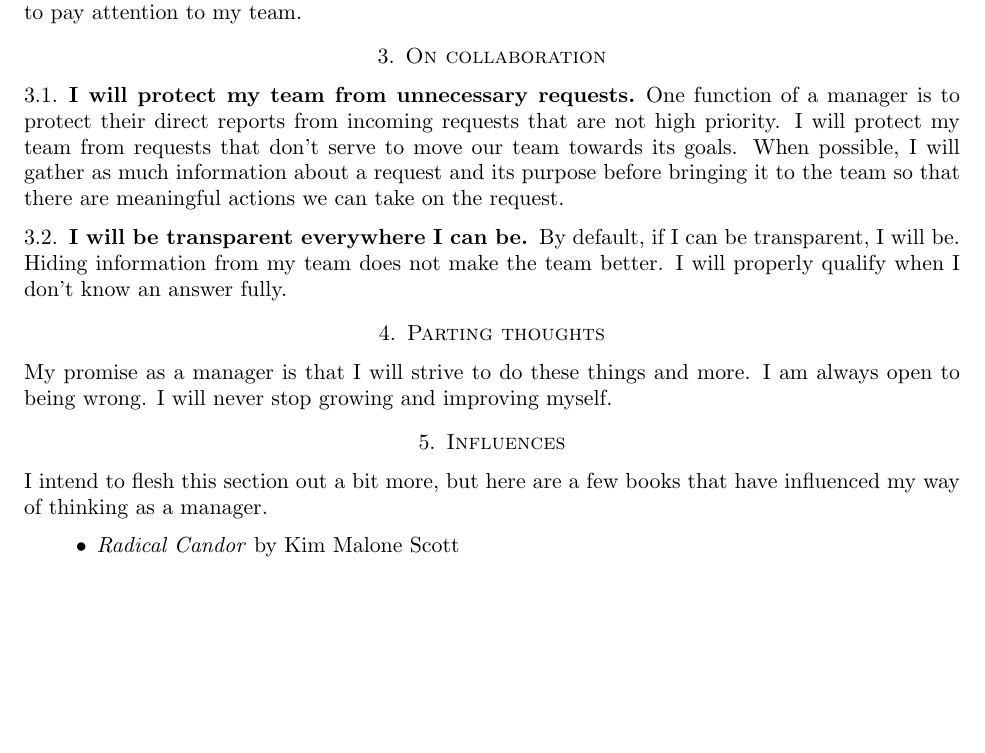
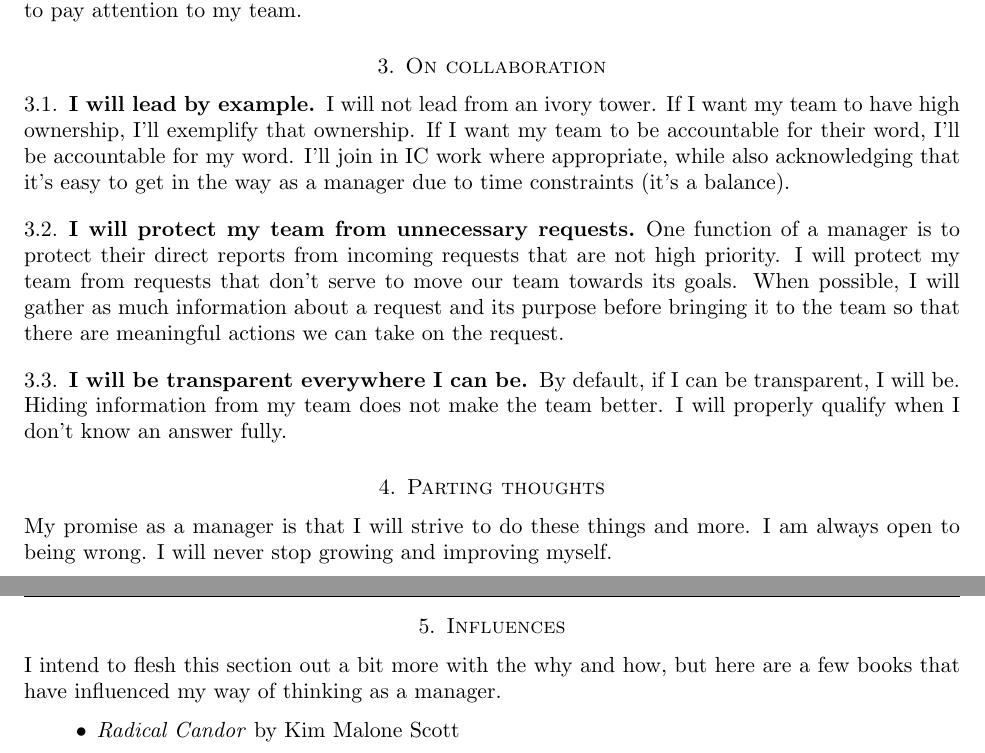
Before and after one commit to capshaw/manager-beliefs, a LaTeX paper (AndrewCapshaw_beliefs.tex): part of page 2 of 2 before the commit and two parts of pages 2 and 3 of 3 after it, the two joined at a grey line, cut so that both start at the same text, the shorter picture padded with empty space. Compiled offline with pdfLaTeX.

Commit message:
Minor refinements of manager beliefs

```diff
--- a/AndrewCapshaw_beliefs.tex
+++ b/AndrewCapshaw_beliefs.tex
@@ -28,6 +28,7 @@
 }
 
 \title{My beliefs as a manager}
+\author{Andrew Capshaw}
 
 \begin{document}
 
@@ -92,6 +93,9 @@ It’s incredibly easy to have competing priorities as a manager. 1-on-1s are th
 
 \section{On collaboration}
 
+\subsection{I will lead by example}
+I will not lead from an ivory tower. If I want my team to have high ownership, I'll exemplify that ownership. If I want my team to be accountable for their word, I'll be accountable for my word. I'll join in IC work where appropriate, while also acknowledging that it's easy to get in the way as a manager due to time constraints (it's a balance).
+
 \subsection{I will protect my team from unnecessary requests}
 One function of a manager is to protect their direct reports from incoming requests that are not high priority. I will protect my team from requests that don’t serve to move our team towards its goals. When possible, I will gather as much information about a request and its purpose before bringing it to the team so that there are meaningful actions we can take on the request.
 
@@ -130,7 +134,7 @@ My promise as a manager is that I will strive to do these things and more. I am
 
 \section{Influences}
 
-I intend to flesh this section out a bit more, but here are a few books that have influenced my way of thinking as a manager.
+I intend to flesh this section out a bit more with the why and how, but here are a few books that have influenced my way of thinking as a manager.
 
 \begin{itemize}
   \item \emph{Radical Candor} by Kim Malone Scott
```
Also changed, not shown: AndrewCapshaw_beliefs.pdf, AndrewCapshaw_beliefs.tex (2 more changed lines), 1 other file.
